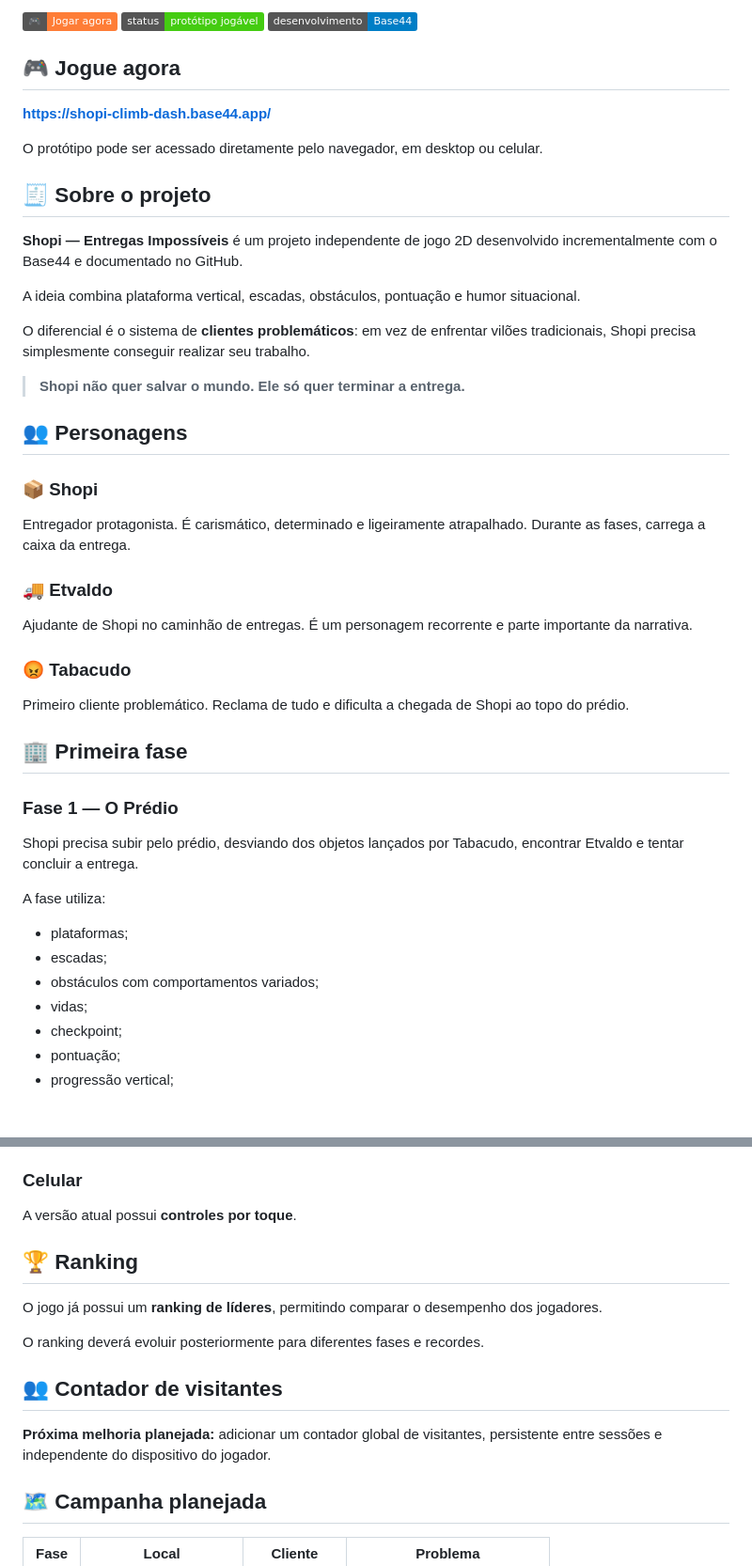
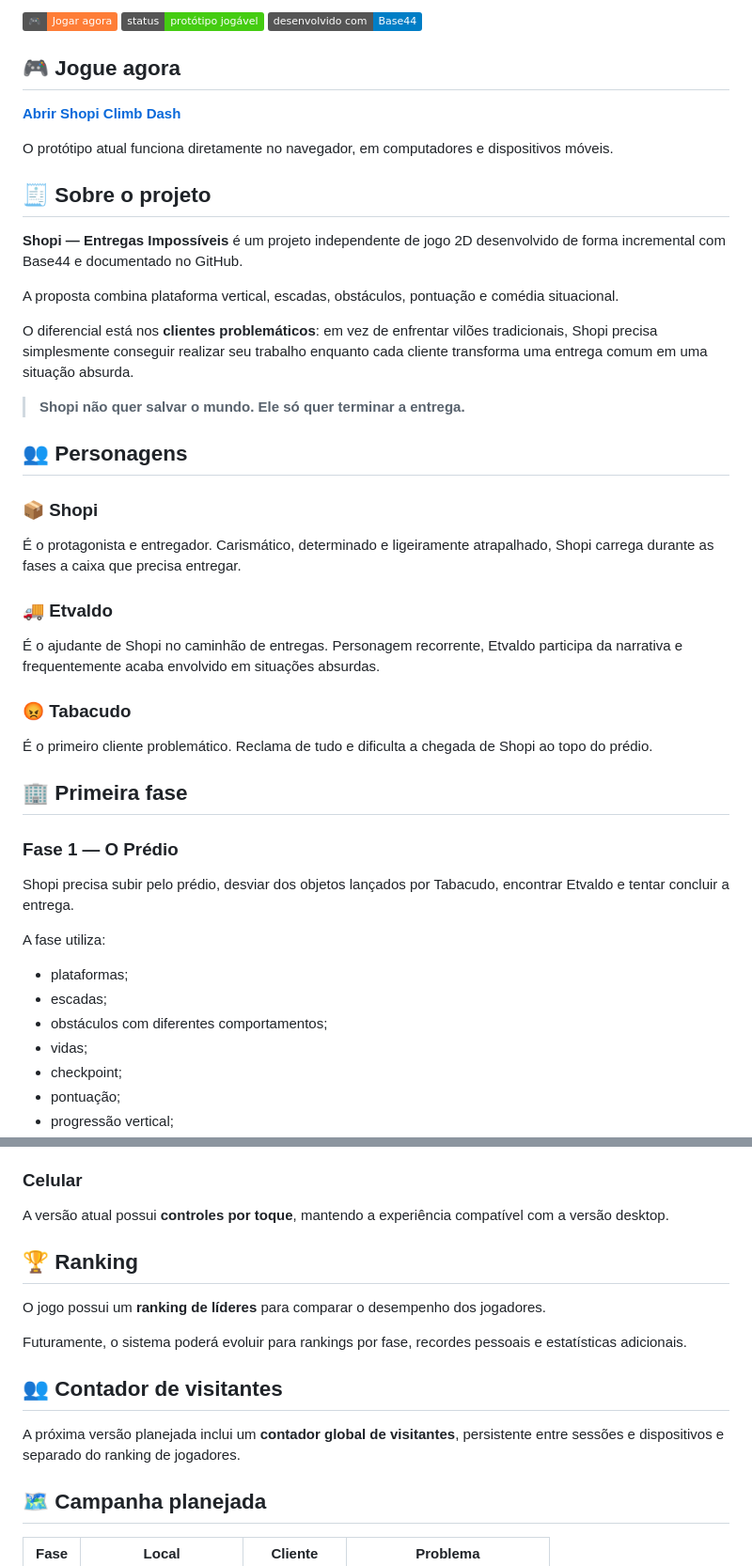
Before and after one commit to sayjinblackbelt/Shopi-Climb-Das, a Markdown page: README.md, 2 parts joined by grey strips. Shown at 94% size. Drawn GitHub-style; badges without logos; blank space fills up the shorter version.

```diff
--- a/README.md
+++ b/README.md
@@ -5,20 +7,20 @@
 [![Jogar](https://img.shields.io/badge/🎮-Jogar%20agora-orange)](https://shopi-climb-dash.base44.app/)
 [![Status](https://img.shields.io/badge/status-protótipo%20jogável-brightgreen)](#status-atual)
-[![Plataforma](https://img.shields.io/badge/desenvolvimento-Base44-blue)](#desenvolvimento)
+[![Desenvolvido com](https://img.shields.io/badge/desenvolvido%20com-Base44-blue)](#desenvolvimento)
 
 ## 🎮 Jogue agora
 
-**https://shopi-climb-dash.base44.app/**
+[**Abrir Shopi Climb Dash**](https://shopi-climb-dash.base44.app/)
 
-O protótipo pode ser acessado diretamente pelo navegador, em desktop ou celular.
+O protótipo atual funciona diretamente no navegador, em computadores e dispositivos móveis.
 
 ## 🧾 Sobre o projeto
 
-**Shopi — Entregas Impossíveis** é um projeto independente de jogo 2D desenvolvido incrementalmente com o Base44 e documentado no GitHub.
+**Shopi — Entregas Impossíveis** é um projeto independente de jogo 2D desenvolvido de forma incremental com Base44 e documentado no GitHub.
 
-A ideia combina plataforma vertical, escadas, obstáculos, pontuação e humor situacional.
+A proposta combina plataforma vertical, escadas, obstáculos, pontuação e comédia situacional.
 
-O diferencial é o sistema de **clientes problemáticos**: em vez de enfrentar vilões tradicionais, Shopi precisa simplesmente conseguir realizar seu trabalho.
+O diferencial está nos **clientes problemáticos**: em vez de enfrentar vilões tradicionais, Shopi precisa simplesmente conseguir realizar seu trabalho enquanto cada cliente transforma uma entrega comum em uma situação absurda.
 
 > **Shopi não quer salvar o mundo. Ele só quer terminar a entrega.**
 
@@ -26,27 +28,27 @@ O diferencial é o sistema de **clientes problemáticos**: em vez de enfrentar v
 
 ### 📦 Shopi
 
-Entregador protagonista. É carismático, determinado e ligeiramente atrapalhado. Durante as fases, carrega a caixa da entrega.
+É o protagonista e entregador. Carismático, determinado e ligeiramente atrapalhado, Shopi carrega durante as fases a caixa que precisa entregar.
 
 ### 🚚 Etvaldo
 
-Ajudante de Shopi no caminhão de entregas. É um personagem recorrente e parte importante da narrativa.
+É o ajudante de Shopi no caminhão de entregas. Personagem recorrente, Etvaldo participa da narrativa e frequentemente acaba envolvido em situações absurdas.
 
 ### 😡 Tabacudo
 
-Primeiro cliente problemático. Reclama de tudo e dificulta a chegada de Shopi ao topo do prédio.
+É o primeiro cliente problemático. Reclama de tudo e dificulta a chegada de Shopi ao topo do prédio.
 
 ## 🏢 Primeira fase
 
 ### Fase 1 — O Prédio
 
-Shopi precisa subir pelo prédio, desviando dos objetos lançados por Tabacudo, encontrar Etvaldo e tentar concluir a entrega.
+Shopi precisa subir pelo prédio, desviar dos objetos lançados por Tabacudo, encontrar Etvaldo e tentar concluir a entrega.
 
 A fase utiliza:
 
 - plataformas;
 - escadas;
-- obstáculos com comportamentos variados;
+- obstáculos com diferentes comportamentos;
 - vidas;
 - checkpoint;
 - pontuação;
@@ -63,17 +65,17 @@ A fase utiliza:
 
 ### Celular
 
-A versão atual possui **controles por toque**.
+A versão atual possui **controles por toque**, mantendo a experiência compatível com a versão desktop.
 
 ## 🏆 Ranking
 
-O jogo já possui um **ranking de líderes**, permitindo comparar o desempenho dos jogadores.
+O jogo possui um **ranking de líderes** para comparar o desempenho dos jogadores.
 
-O ranking deverá evoluir posteriormente para diferentes fases e recordes.
+Futuramente, o sistema poderá evoluir para rankings por fase, recordes pessoais e estatísticas adicionais.
 
 ## 👥 Contador de visitantes
 
-**Próxima melhoria planejada:** adicionar um contador global de visitantes, persistente entre sessões e independente do dispositivo do jogador.
+A próxima versão planejada inclui um **contador global de visitantes**, persistente entre sessões e dispositivos e separado do ranking de jogadores.
 
 ## 🗺️ Campanha planejada
 
```
Also changed, not shown: other parts of README.md (+28 -15 lines).
